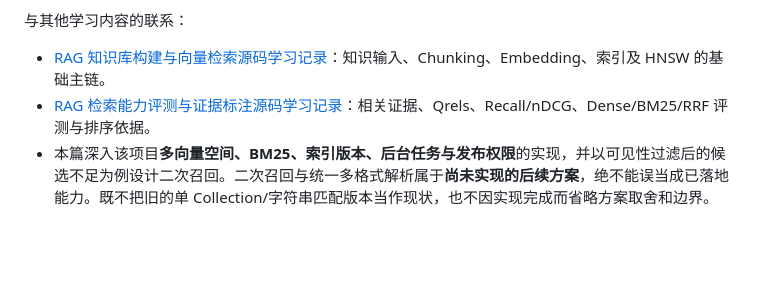
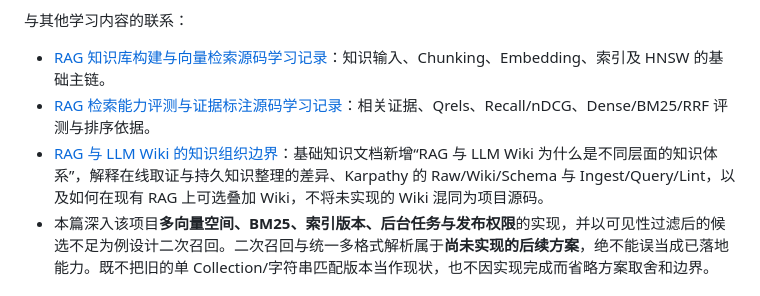
Before and after one commit to cxDlogver/miaoma-aiflow, a Markdown page: docs/RAG多Embedding知识库构建与跨空间检索及补充召回源码分析.md, the part around the change. Drawn GitHub-style; blank space fills up the shorter version.

Commit message:
docs(rag): link multi-embedding analysis to RAG and LLM Wiki distinction

```diff
--- a/docs/RAG多Embedding知识库构建与跨空间检索及补充召回源码分析.md
+++ b/docs/RAG多Embedding知识库构建与跨空间检索及补充召回源码分析.md
@@ -9,6 +9,7 @@
 与其他学习内容的联系：
 - [RAG 知识库构建与向量检索源码学习记录](./RAG知识库构建与向量检索源码学习记录.md)：知识输入、Chunking、Embedding、索引及 HNSW 的基础主链。
 - [RAG 检索能力评测与证据标注源码学习记录](./RAG检索能力评测与证据标注源码学习记录.md)：相关证据、Qrels、Recall/nDCG、Dense/BM25/RRF 评测与排序依据。
+- [RAG 与 LLM Wiki 的知识组织边界](./RAG知识库构建与向量检索源码学习记录.md)：基础知识文档新增“RAG 与 LLM Wiki 为什么是不同层面的知识体系”，解释在线取证与持久知识整理的差异、Karpathy 的 Raw/Wiki/Schema 与 Ingest/Query/Lint，以及如何在现有 RAG 上可选叠加 Wiki，不将未实现的 Wiki 混同为项目源码。
 - 本篇深入该项目**多向量空间、BM25、索引版本、后台任务与发布权限**的实现，并以可见性过滤后的候选不足为例设计二次召回。二次召回与统一多格式解析属于**尚未实现的后续方案**，绝不能误当成已落地能力。既不把旧的单 Collection/字符串匹配版本当作现状，也不因实现完成而省略方案取舍和边界。
 
 
```
